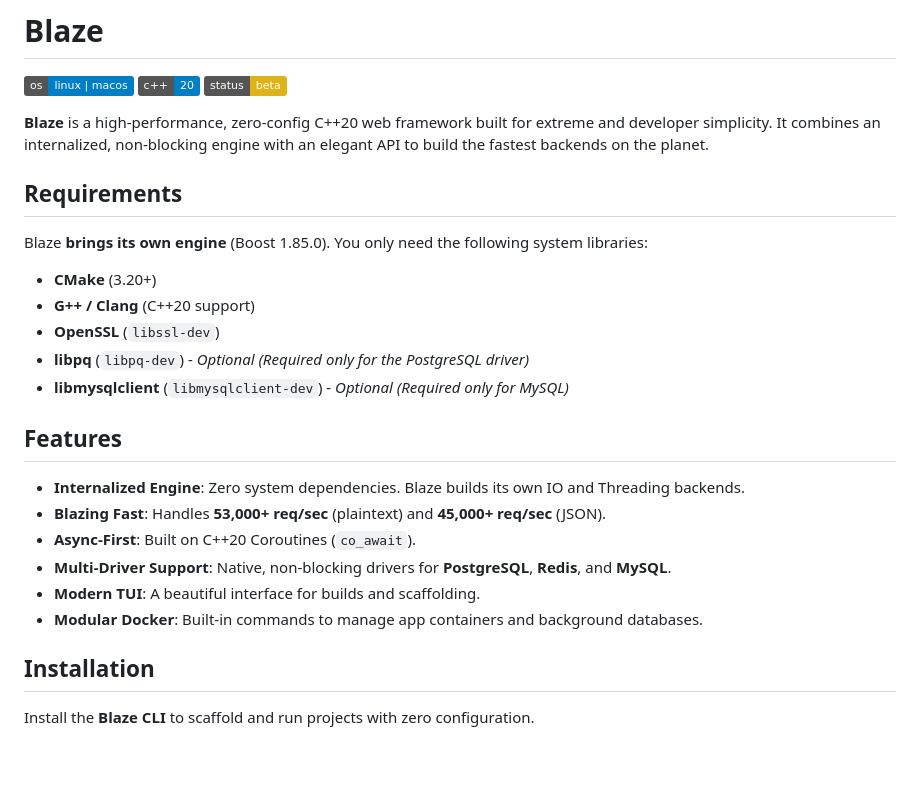
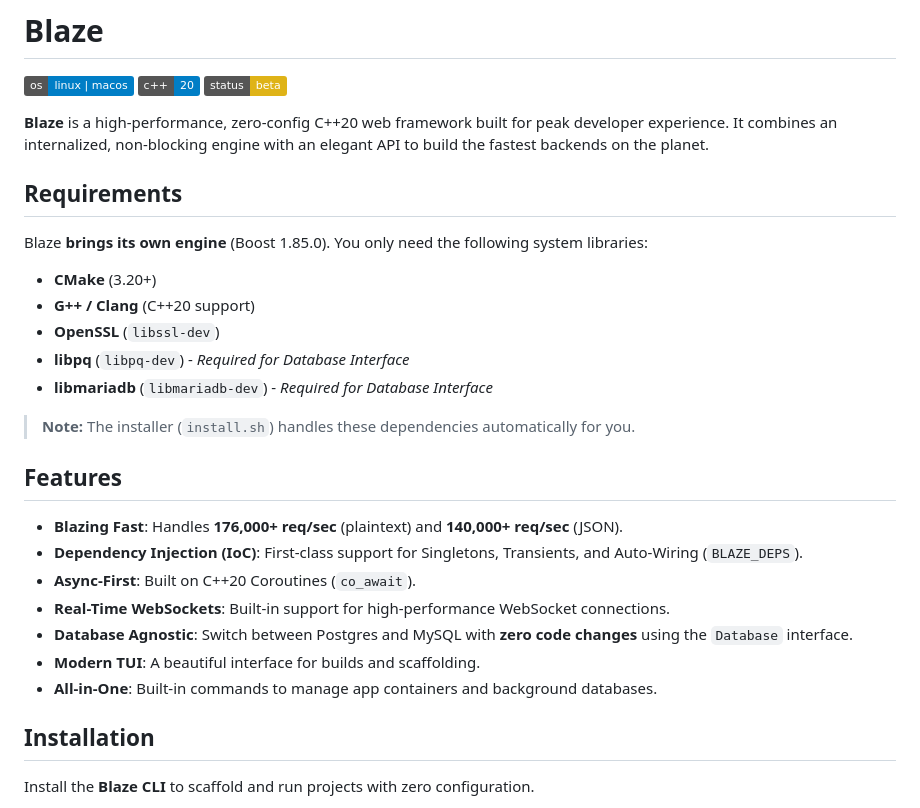
Before and after one commit to Creed-Petitt/blaze, a Markdown page: README.md, the part around one of its changes. Rendered like a GitHub page; badges without logos; blank space fills up the shorter version.

```diff
--- a/README.md
+++ b/README.md
@@ -4,7 +4,7 @@
 ![C++](https://img.shields.io/badge/c%2B%2B-20-blue)
 ![Status](https://img.shields.io/badge/status-beta-yellow)
 
-**Blaze** is a high-performance, zero-config C++20 web framework built for extreme and developer simplicity. It combines an internalized, non-blocking engine with an elegant API to build the fastest backends on the planet.
+**Blaze** is a high-performance, zero-config C++20 web framework built for peak developer experience. It combines an internalized, non-blocking engine with an elegant API to build the fastest backends on the planet.
 
 ## Requirements
 
@@ -13,18 +13,20 @@ Blaze **brings its own engine** (Boost 1.85.0). You only need the following syst
 *   **CMake** (3.20+)
 *   **G++ / Clang** (C++20 support)
 *   **OpenSSL** (`libssl-dev`)
-*   **libpq** (`libpq-dev`) - *Optional (Required only for the PostgreSQL driver)*
-*   **libmysqlclient** (`libmysqlclient-dev`) - *Optional (Required only for MySQL)*
+*   **libpq** (`libpq-dev`) - *Required for Database Interface*
+*   **libmariadb** (`libmariadb-dev`) - *Required for Database Interface*
 
+> **Note:** The installer (`install.sh`) handles these dependencies automatically for you.
 
 ## Features
 
-*   **Internalized Engine**: Zero system dependencies. Blaze builds its own IO and Threading backends.
-*   **Blazing Fast**: Handles **53,000+ req/sec** (plaintext) and **45,000+ req/sec** (JSON).
+*   **Blazing Fast**: Handles **176,000+ req/sec** (plaintext) and **140,000+ req/sec** (JSON).
+*   **Dependency Injection (IoC)**: First-class support for Singletons, Transients, and Auto-Wiring (`BLAZE_DEPS`).
 *   **Async-First**: Built on C++20 Coroutines (`co_await`).
-*   **Multi-Driver Support**: Native, non-blocking drivers for **PostgreSQL**, **Redis**, and **MySQL**.
+*   **Real-Time WebSockets**: Built-in support for high-performance WebSocket connections.
+*   **Database Agnostic**: Switch between Postgres and MySQL with **zero code changes** using the `Database` interface.
 *   **Modern TUI**: A beautiful interface for builds and scaffolding.
-*   **Modular Docker**: Built-in commands to manage app containers and background databases.
+*   **All-in-One**: Built-in commands to manage app containers and background databases.
 
 ## Installation
 
```
Also changed, not shown: other parts of README.md (+27 -46 lines).
